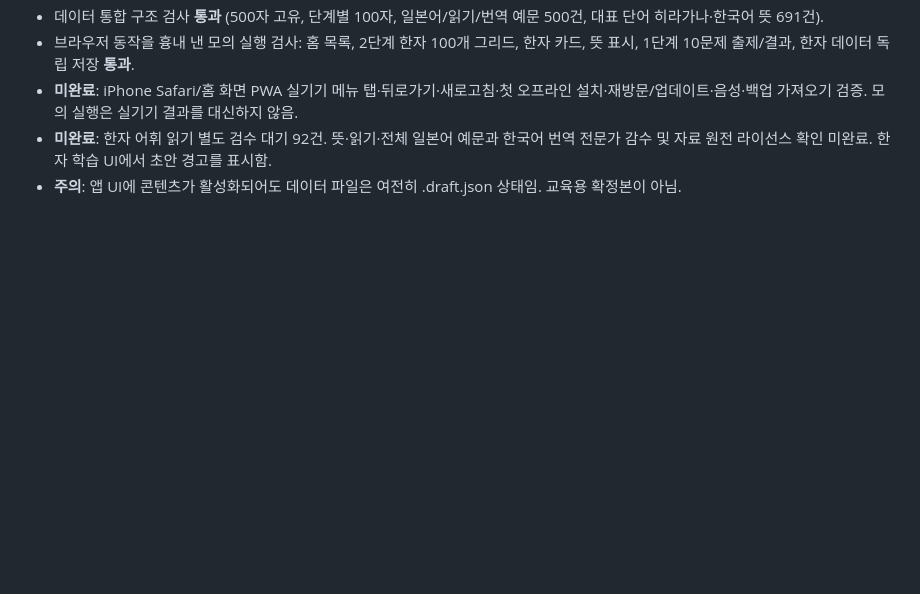
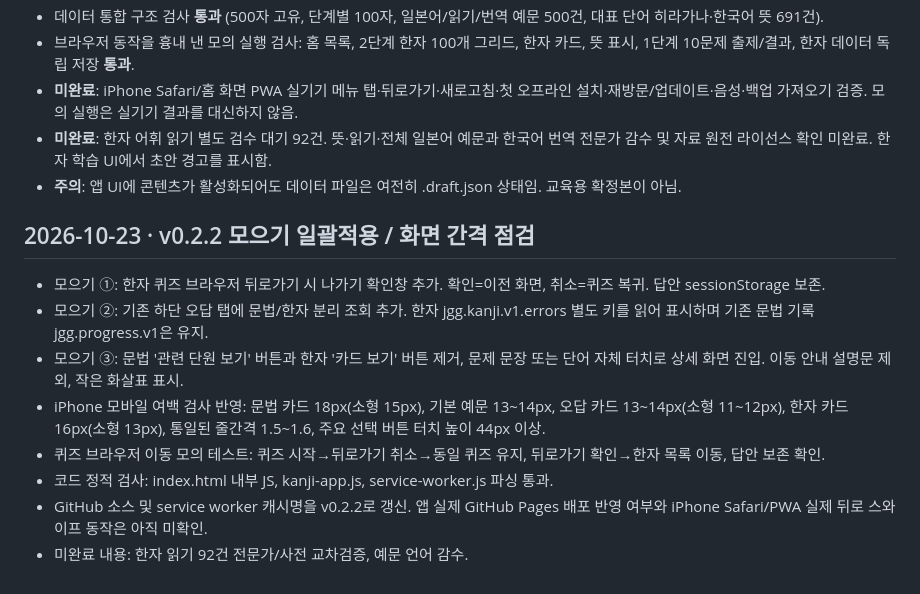
Before and after one commit to phone73-cmd/japanese-grammar-garden, a Markdown page: data/kanji/QA-STATUS.md, the part around the change. Rendered like a GitHub page; blank space fills up the shorter version.

Commit message:
docs: v0.2.2 QA record for batch fixes, browser back, spacing and outstanding iPhone tests

```diff
--- a/data/kanji/QA-STATUS.md
+++ b/data/kanji/QA-STATUS.md
@@ -97,3 +97,14 @@
 - **미완료**: iPhone Safari/홈 화면 PWA 실기기 메뉴 탭·뒤로가기·새로고침·첫 오프라인 설치·재방문/업데이트·음성·백업 가져오기 검증. 모의 실행은 실기기 결과를 대신하지 않음.
 - **미완료**: 한자 어휘 읽기 별도 검수 대기 92건. 뜻·읽기·전체 일본어 예문과 한국어 번역 전문가 감수 및 자료 원전 라이선스 확인 미완료. 한자 학습 UI에서 초안 경고를 표시함.
 - **주의**: 앱 UI에 콘텐츠가 활성화되어도 데이터 파일은 여전히 .draft.json 상태임. 교육용 확정본이 아님.
+
+
+## 2026-10-23 · v0.2.2 모으기 일괄적용 / 화면 간격 점검
+- 모으기 ①: 한자 퀴즈 브라우저 뒤로가기 시 나가기 확인창 추가. 확인=이전 화면, 취소=퀴즈 복귀. 답안 sessionStorage 보존.
+- 모으기 ②: 기존 하단 오답 탭에 문법/한자 분리 조회 추가. 한자 jgg.kanji.v1.errors 별도 키를 읽어 표시하며 기존 문법 기록 jgg.progress.v1은 유지.
+- 모으기 ③: 문법 '관련 단원 보기' 버튼과 한자 '카드 보기' 버튼 제거, 문제 문장 또는 단어 자체 터치로 상세 화면 진입. 이동 안내 설명문 제외, 작은 화살표 표시.
+- iPhone 모바일 여백 검사 반영: 문법 카드 18px(소형 15px), 기본 예문 13~14px, 오답 카드 13~14px(소형 11~12px), 한자 카드 16px(소형 13px), 통일된 줄간격 1.5~1.6, 주요 선택 버튼 터치 높이 44px 이상.
+- 퀴즈 브라우저 이동 모의 테스트: 퀴즈 시작→뒤로가기 취소→동일 퀴즈 유지, 뒤로가기 확인→한자 목록 이동, 답안 보존 확인.
+- 코드 정적 검사: index.html 내부 JS, kanji-app.js, service-worker.js 파싱 통과.
+- GitHub 소스 및 service worker 캐시명을 v0.2.2로 갱신. 앱 실제 GitHub Pages 배포 반영 여부와 iPhone Safari/PWA 실제 뒤로 스와이프 동작은 아직 미확인.
+- 미완료 내용: 한자 읽기 92건 전문가/사전 교차검증, 예문 언어 감수.
```
